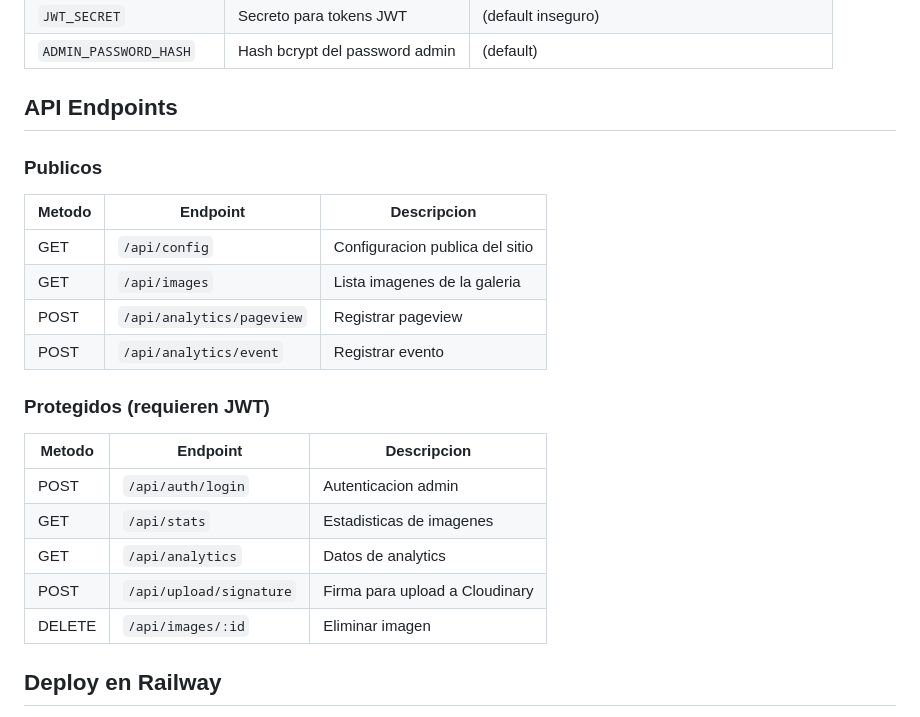
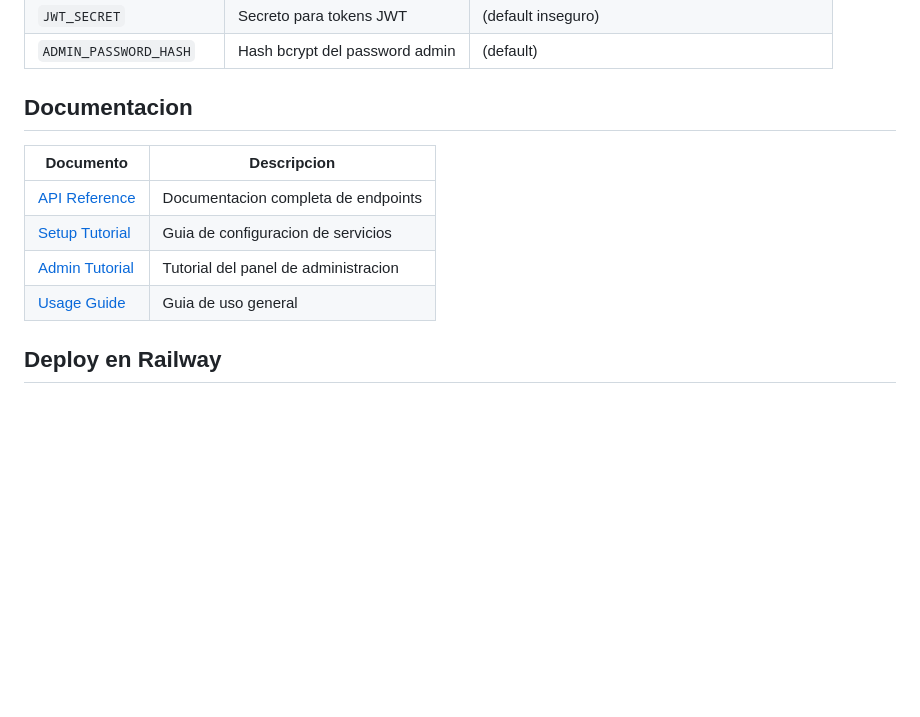
Before and after one commit to ismaeldosil/coolenergy-abanicos-site, a Markdown page: README.md, the part around the change. Drawn GitHub-style; blank space fills up the shorter version.

Commit message:
Agregar API-Reference y reorganizar documentacion en README

```diff
--- a/README.md
+++ b/README.md
@@ -103,24 +103,14 @@ Todas las configuraciones estan centralizadas en `config.js`. Para modificar val
 | `JWT_SECRET` | Secreto para tokens JWT | (default inseguro) |
 | `ADMIN_PASSWORD_HASH` | Hash bcrypt del password admin | (default) |
 
-## API Endpoints
+## Documentacion
 
-### Publicos
-| Metodo | Endpoint | Descripcion |
-|--------|----------|-------------|
-| GET | `/api/config` | Configuracion publica del sitio |
-| GET | `/api/images` | Lista imagenes de la galeria |
-| POST | `/api/analytics/pageview` | Registrar pageview |
-| POST | `/api/analytics/event` | Registrar evento |
-
-### Protegidos (requieren JWT)
-| Metodo | Endpoint | Descripcion |
-|--------|----------|-------------|
-| POST | `/api/auth/login` | Autenticacion admin |
-| GET | `/api/stats` | Estadisticas de imagenes |
-| GET | `/api/analytics` | Datos de analytics |
-| POST | `/api/upload/signature` | Firma para upload a Cloudinary |
-| DELETE | `/api/images/:id` | Eliminar imagen |
+| Documento | Descripcion |
+|-----------|-------------|
+| [API Reference](docs/API-Reference.md) | Documentacion completa de endpoints |
+| [Setup Tutorial](docs/SETUP_TUTORIAL.md) | Guia de configuracion de servicios |
+| [Admin Tutorial](docs/ADMIN_TUTORIAL.md) | Tutorial del panel de administracion |
+| [Usage Guide](USAGE.md) | Guia de uso general |
 
 ## Deploy en Railway
 
```
Also changed, not shown: docs/API-Reference.md (added, +519 -0 lines).
